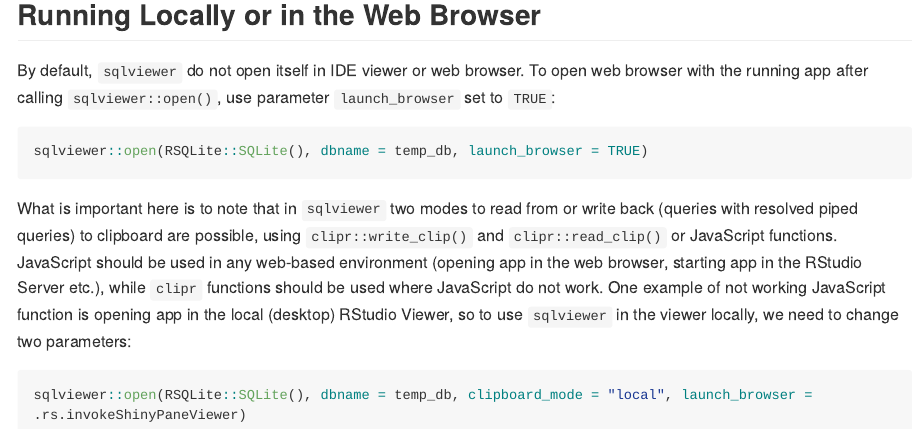
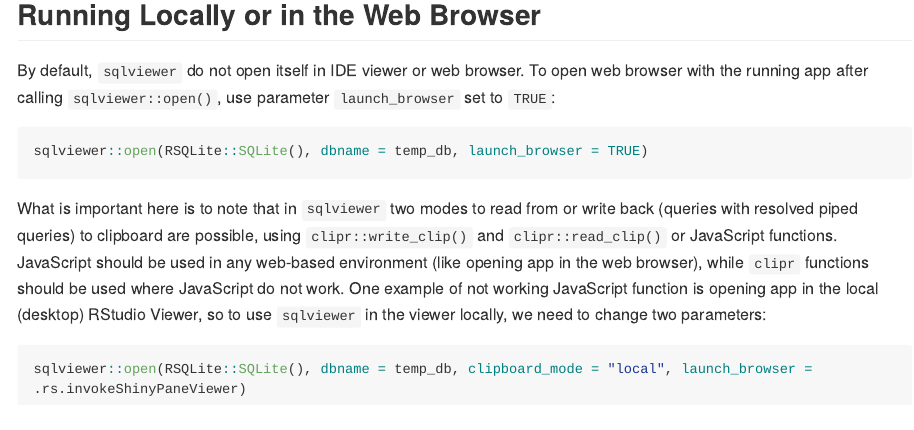
Before and after one commit to gsmolinski/sqlviewer, an R Markdown document (README.Rmd): the page in a window 1100 px wide, from 2020 px down. The pictures show the output file README.md that the author committed with the source, drawn offline in the style of GitHub; long lines of code are wrapped; badge pictures from the web are left out.

Commit message:
update readme

````diff
--- a/README.Rmd
+++ b/README.Rmd
@@ -90,7 +90,7 @@
 sqlviewer::open(RSQLite::SQLite(), dbname = temp_db, launch_browser = TRUE)
 ```
 
-What is important here is to note that in `sqlviewer` two modes to read from or write back (queries with resolved piped queries) to clipboard are possible, using `clipr::write_clip()` and `clipr::read_clip()` or JavaScript functions. JavaScript should be used in any web-based environment (opening app in the web browser, starting app in the RStudio Server etc.), while `clipr` functions should be used where JavaScript do not work. One example of not working JavaScript function is opening app in the local (desktop) RStudio Viewer, so to use `sqlviewer` in the viewer locally, we need to change two parameters:
+What is important here is to note that in `sqlviewer` two modes to read from or write back (queries with resolved piped queries) to clipboard are possible, using `clipr::write_clip()` and `clipr::read_clip()` or JavaScript functions. JavaScript should be used in any web-based environment (like opening app in the web browser), while `clipr` functions should be used where JavaScript do not work. One example of not working JavaScript function is opening app in the local (desktop) RStudio Viewer, so to use `sqlviewer` in the viewer locally, we need to change two parameters:
 
 ```r
 sqlviewer::open(RSQLite::SQLite(), dbname = temp_db, clipboard_mode = "local", launch_browser = .rs.invokeShinyPaneViewer)
````
Also changed, not shown: README.md.
